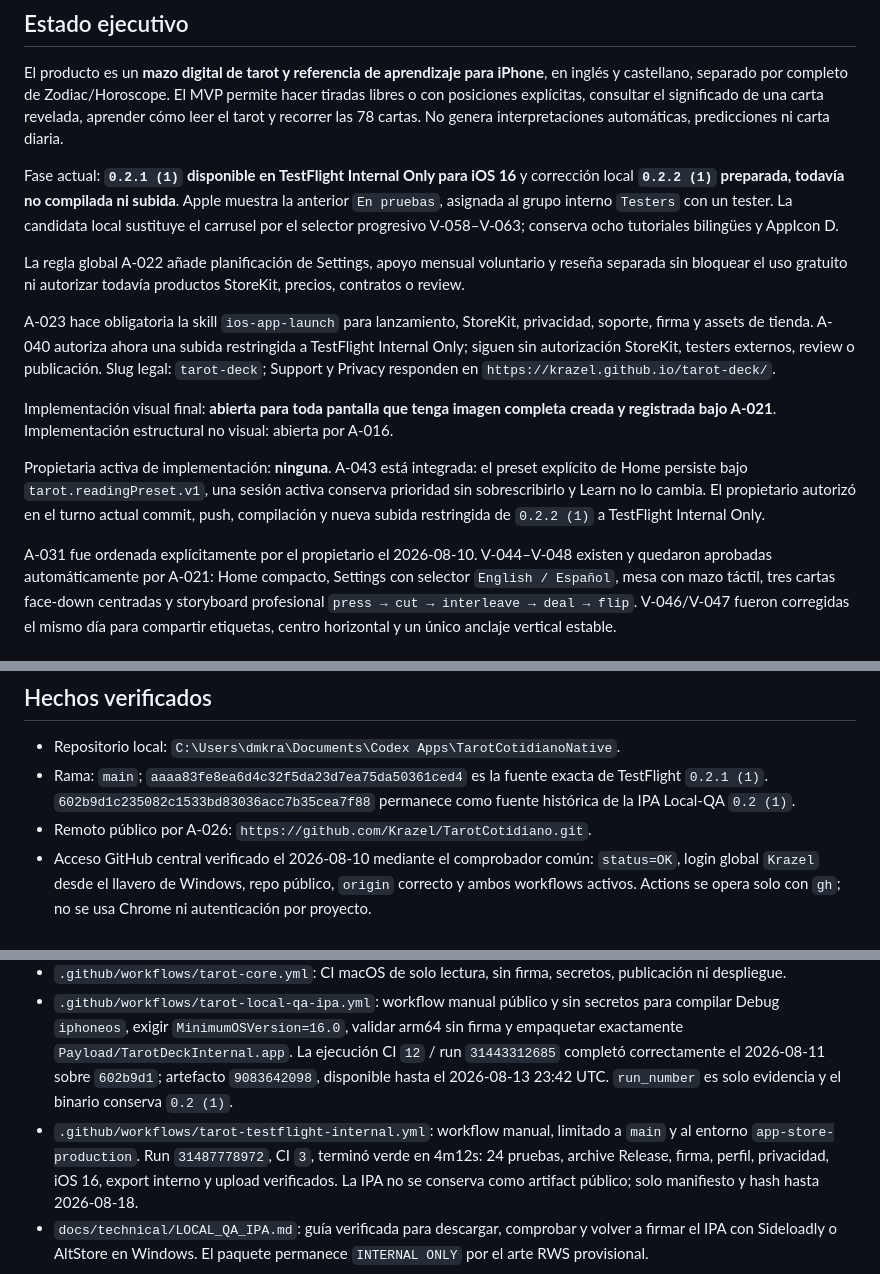
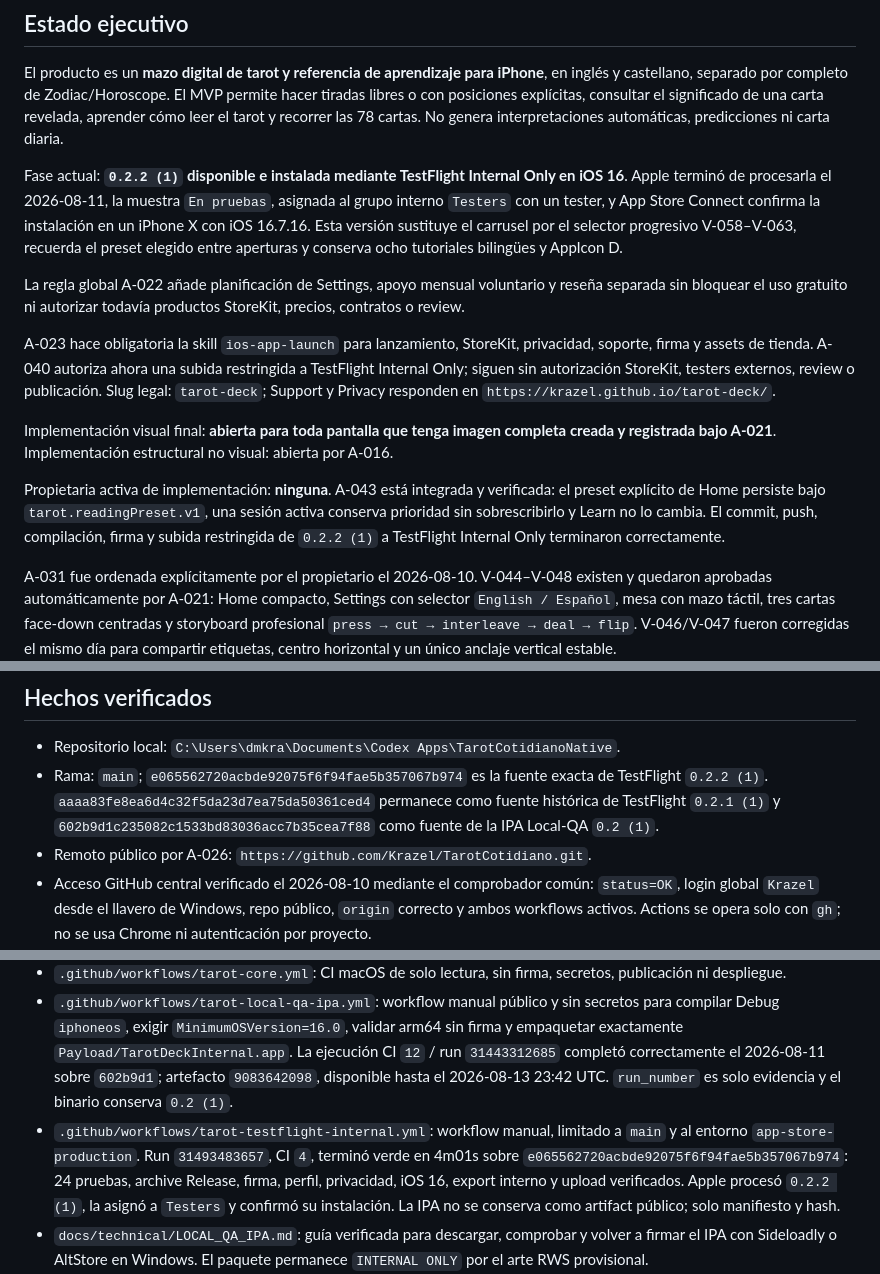
Before and after one commit to Krazel/TarotCotidiano, a Markdown page: STATUS.md, 3 parts joined by grey strips. GitHub-like rendering.

Commit message:
Record Tarot 0.2.2 TestFlight availability

```diff
--- a/STATUS.md
+++ b/STATUS.md
@@ -6,7 +6,7 @@ Actualizado: 2026-08-11
 
 El producto es un **mazo digital de tarot y referencia de aprendizaje para iPhone**, en inglés y castellano, separado por completo de Zodiac/Horoscope. El MVP permite hacer tiradas libres o con posiciones explícitas, consultar el significado de una carta revelada, aprender cómo leer el tarot y recorrer las 78 cartas. No genera interpretaciones automáticas, predicciones ni carta diaria.
 
-Fase actual: **`0.2.1 (1)` disponible en TestFlight Internal Only para iOS 16** y corrección local **`0.2.2 (1)` preparada, todavía no compilada ni subida**. Apple muestra la anterior `En pruebas`, asignada al grupo interno `Testers` con un tester. La candidata local sustituye el carrusel por el selector progresivo V-058–V-063; conserva ocho tutoriales bilingües y AppIcon D.
+Fase actual: **`0.2.2 (1)` disponible e instalada mediante TestFlight Internal Only en iOS 16**. Apple terminó de procesarla el 2026-08-11, la muestra `En pruebas`, asignada al grupo interno `Testers` con un tester, y App Store Connect confirma la instalación en un iPhone X con iOS 16.7.16. Esta versión sustituye el carrusel por el selector progresivo V-058–V-063, recuerda el preset elegido entre aperturas y conserva ocho tutoriales bilingües y AppIcon D.
 
 La regla global A-022 añade planificación de Settings, apoyo mensual voluntario y reseña separada sin bloquear el uso gratuito ni autorizar todavía productos StoreKit, precios, contratos o review.
 
@@ -14,7 +14,7 @@ A-023 hace obligatoria la skill `ios-app-launch` para lanzamiento, StoreKit, pri
 
 Implementación visual final: **abierta para toda pantalla que tenga imagen completa creada y registrada bajo A-021**. Implementación estructural no visual: abierta por A-016.
 
-Propietaria activa de implementación: **ninguna**. A-043 está integrada: el preset explícito de Home persiste bajo `tarot.readingPreset.v1`, una sesión activa conserva prioridad sin sobrescribirlo y Learn no lo cambia. El propietario autorizó en el turno actual commit, push, compilación y nueva subida restringida de `0.2.2 (1)` a TestFlight Internal Only.
+Propietaria activa de implementación: **ninguna**. A-043 está integrada y verificada: el preset explícito de Home persiste bajo `tarot.readingPreset.v1`, una sesión activa conserva prioridad sin sobrescribirlo y Learn no lo cambia. El commit, push, compilación, firma y subida restringida de `0.2.2 (1)` a TestFlight Internal Only terminaron correctamente.
 
 A-031 fue ordenada explícitamente por el propietario el 2026-08-10. V-044–V-048 existen y quedaron aprobadas automáticamente por A-021: Home compacto, Settings con selector `English / Español`, mesa con mazo táctil, tres cartas face-down centradas y storyboard profesional `press → cut → interleave → deal → flip`. V-046/V-047 fueron corregidas el mismo día para compartir etiquetas, centro horizontal y un único anclaje vertical estable.
 
@@ -35,7 +35,7 @@ La pausa global terminó el 2026-08-10. Antes de reanudar se verificó que el ar
 ## Hechos verificados
 
 - Repositorio local: `C:\Users\dmkra\Documents\Codex Apps\TarotCotidianoNative`.
-- Rama: `main`; `aaaa83fe8ea6d4c32f5da23d7ea75da50361ced4` es la fuente exacta de TestFlight `0.2.1 (1)`. `602b9d1c235082c1533bd83036acc7b35cea7f88` permanece como fuente histórica de la IPA Local-QA `0.2 (1)`.
+- Rama: `main`; `e065562720acbde92075f6f94fae5b357067b974` es la fuente exacta de TestFlight `0.2.2 (1)`. `aaaa83fe8ea6d4c32f5da23d7ea75da50361ced4` permanece como fuente histórica de TestFlight `0.2.1 (1)` y `602b9d1c235082c1533bd83036acc7b35cea7f88` como fuente de la IPA Local-QA `0.2 (1)`.
 - Remoto público por A-026: `https://github.com/Krazel/TarotCotidiano.git`.
 - Acceso GitHub central verificado el 2026-08-10 mediante el comprobador común: `status=OK`, login global `Krazel` desde el llavero de Windows, repo público, `origin` correcto y ambos workflows activos. Actions se opera solo con `gh`; no se usa Chrome ni autenticación por proyecto.
 - El prototipo preservado sigue siendo Expo 53 / React Native 0.79.6 / React 19.
@@ -75,7 +75,7 @@ La pausa global terminó el 2026-08-10. Antes de reanudar se verificó que el ar
 - `native-ios/Content/`: 78 cartas canónicas, 78 registros de procedencia y 78/78 JPEG candidatos locales verificados por URL, SHA-1, SHA-256, bytes, JPEG y dimensiones. No hay parciales ni faltantes. Todos siguen fuera de producción: `candidateOnly=true`, `finalAsset=false`, `distributionApproved=false` y revisión territorial pendiente.
 - `.github/workflows/tarot-core.yml`: CI macOS de solo lectura, sin firma, secretos, publicación ni despliegue.
 - `.github/workflows/tarot-local-qa-ipa.yml`: workflow manual público y sin secretos para compilar Debug `iphoneos`, exigir `MinimumOSVersion=16.0`, validar arm64 sin firma y empaquetar exactamente `Payload/TarotDeckInternal.app`. La ejecución CI `12` / run `31443312685` completó correctamente el 2026-08-11 sobre `602b9d1`; artefacto `9083642098`, disponible hasta el 2026-08-13 23:42 UTC. `run_number` es solo evidencia y el binario conserva `0.2 (1)`.
-- `.github/workflows/tarot-testflight-internal.yml`: workflow manual, limitado a `main` y al entorno `app-store-production`. Run `31487778972`, CI `3`, terminó verde en 4m12s: 24 pruebas, archive Release, firma, perfil, privacidad, iOS 16, export interno y upload verificados. La IPA no se conserva como artifact público; solo manifiesto y hash hasta 2026-08-18.
+- `.github/workflows/tarot-testflight-internal.yml`: workflow manual, limitado a `main` y al entorno `app-store-production`. Run `31493483657`, CI `4`, terminó verde en 4m01s sobre `e065562720acbde92075f6f94fae5b357067b974`: 24 pruebas, archive Release, firma, perfil, privacidad, iOS 16, export interno y upload verificados. Apple procesó `0.2.2 (1)`, la asignó a `Testers` y confirmó su instalación. La IPA no se conserva como artifact público; solo manifiesto y hash.
 - `docs/technical/LOCAL_QA_IPA.md`: guía verificada para descargar, comprobar y volver a firmar el IPA con Sideloadly o AltStore en Windows. El paquete permanece `INTERNAL ONLY` por el arte RWS provisional.
 - Validación local en Windows superada: manifiesto 78/22/56, cuatro palos, evidencia 78/78, IDs Swift/JSON idénticos, núcleo sin UI/red y prototipo Expo intacto.
 - Verificación macOS iOS 16 superada: 24 pruebas Swift, build Debug para iPhone físico, ejecutable arm64, `MinimumOSVersion=16.0`, ausencia de firma y paquete IPA `Payload` exacto.
```
Also changed, not shown: other parts of STATUS.md (+3 -3 lines).
